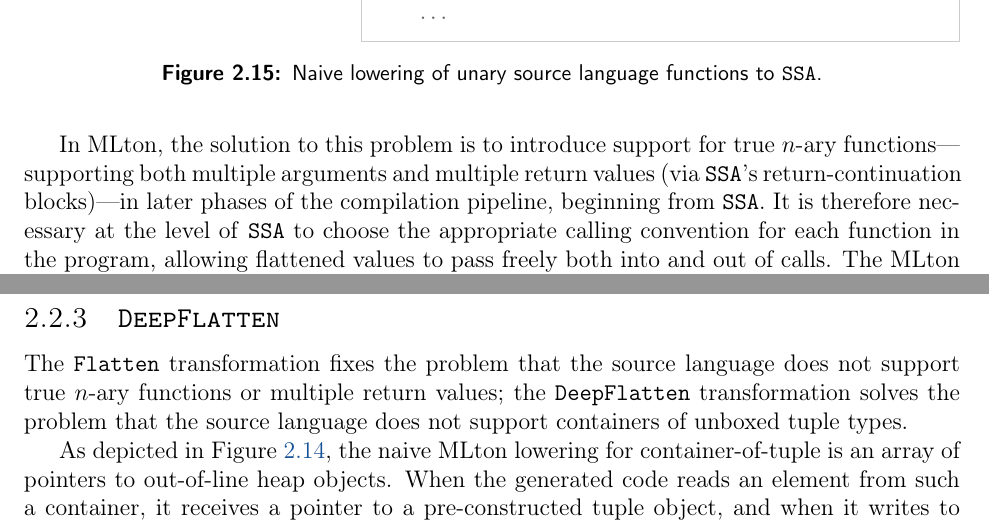
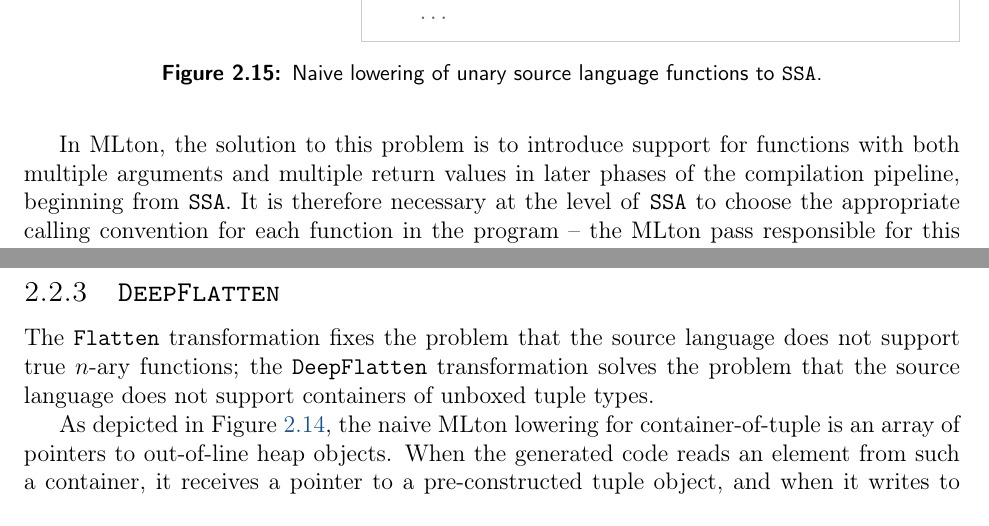
Before and after one commit to pscollins/mpl-opt-writeup, a LaTeX thesis (latex/solution.tex, which reads latex/chapters/background.tex): two parts of pages 27 and 31 of 126, joined at a grey line, cut so that both start at the same text. Compiled offline with pdfLaTeX.

Commit message:
reject some neon suggestions

```diff
--- a/latex/chapters/background.tex
+++ b/latex/chapters/background.tex
@@ -1382,12 +1382,8 @@ def main() -> int:
 \end{figure}
 
 
-In MLton, the solution to this problem is to introduce support for true $n$-ary
-functions---supporting both multiple arguments and multiple return values (via
-\texttt{SSA}'s return-continuation blocks)---in later phases of the compilation
-pipeline, beginning from \texttt{SSA}. It is therefore necessary at the level of
-\texttt{SSA} to choose the appropriate calling convention for each function in
-the program, allowing flattened values to pass freely both into and out of
-calls. The MLton pass responsible for this decision is \texttt{Flatten},
-introduced by \citet{flat-paper}; see \cref{fig:flatten_one_add} for a depiction
-of its action on the simple case from \cref{fig:add_two_ssa}.
+In MLton, the solution to this problem is to introduce support for functions
+with both multiple arguments and multiple return values in later phases of the
+compilation pipeline, beginning from \texttt{SSA}. It is therefore necessary at
+the level of \texttt{SSA} to choose the appropriate calling convention for each
+function in the program -- the MLton pass responsible for this decision is
@@ -1807,9 +1806,9 @@ def g(p: int * int) -> ...:
 \label{sec:background_deep_flatten}
 \subsection{\texttt{DeepFlatten}}
 The \texttt{Flatten} transformation fixes the problem that the source language
-does not support true $n$-ary functions or multiple return values; the
-\texttt{DeepFlatten} transformation solves the problem that the source language
-does not support containers of unboxed tuple types.
+does not support true $n$-ary functions; the \texttt{DeepFlatten} transformation
+solves the problem that the source language does not support containers of
+unboxed tuple types.
 
 As depicted in \cref{fig:layout_nested_array}, the naive MLton lowering for
 container-of-tuple is an array of pointers to out-of-line heap objects. When the
```
Also changed, not shown: latex/chapters/background.tex (19 more changed lines).
